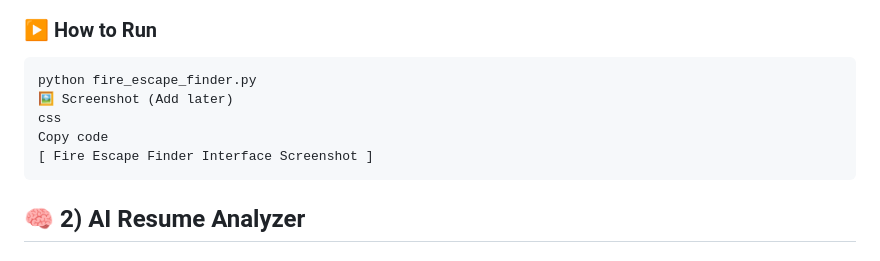
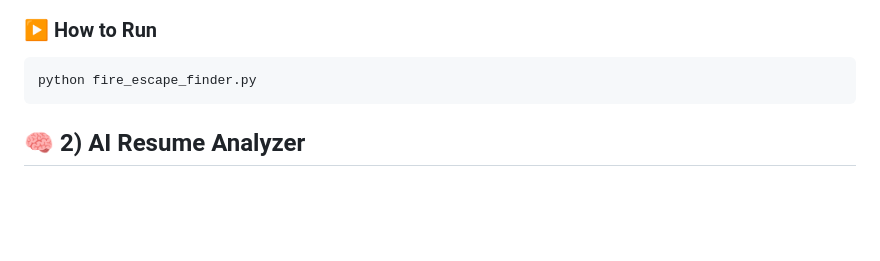
Before and after one commit to pratham200329/College-Minor-Projects, a Markdown page: README.md, the part around the change. Rendered like a GitHub page; blank space fills up the shorter version.

Commit message:
Remove screenshot placeholder from README
Removed placeholder for screenshot in the README.

````diff
--- a/README.md
+++ b/README.md
@@ -36,10 +36,6 @@ It uses the **A\*** (A-Star) Pathfinding Algorithm to compute the best escape ro
 ### ▶ How to Run
 ```bash
 python fire_escape_finder.py
-🖼 Screenshot (Add later)
-css
-Copy code
-[ Fire Escape Finder Interface Screenshot ]
 ```
 ## 🧠 2) AI Resume Analyzer
 
````
